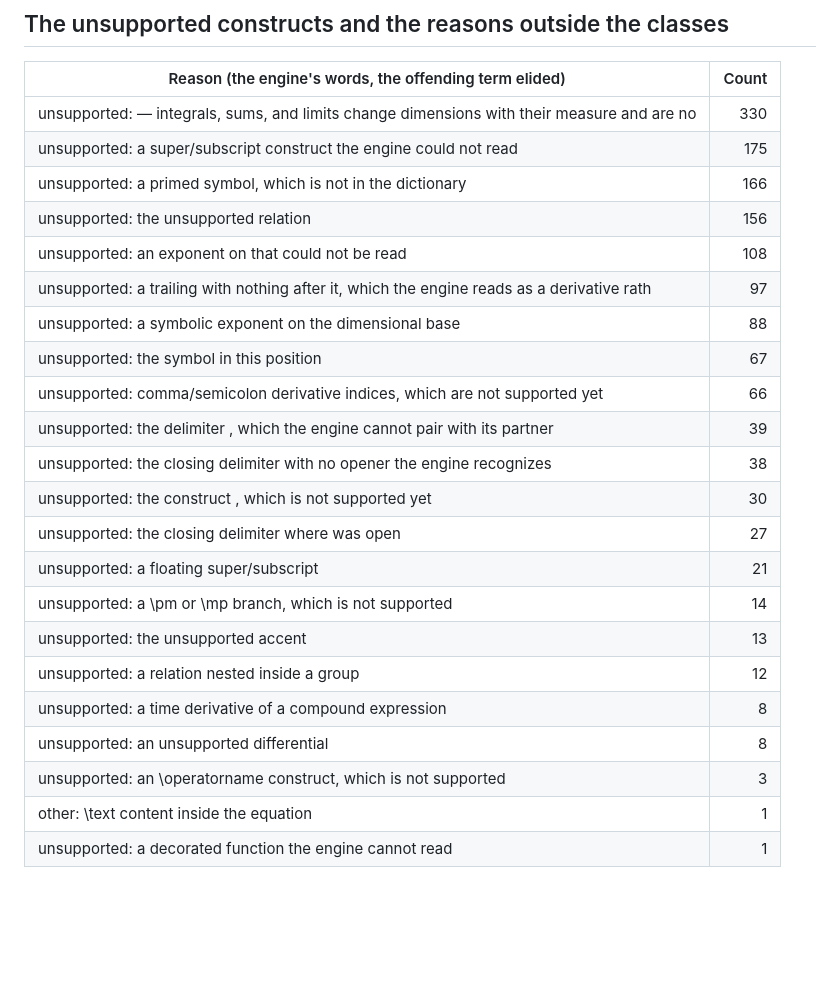
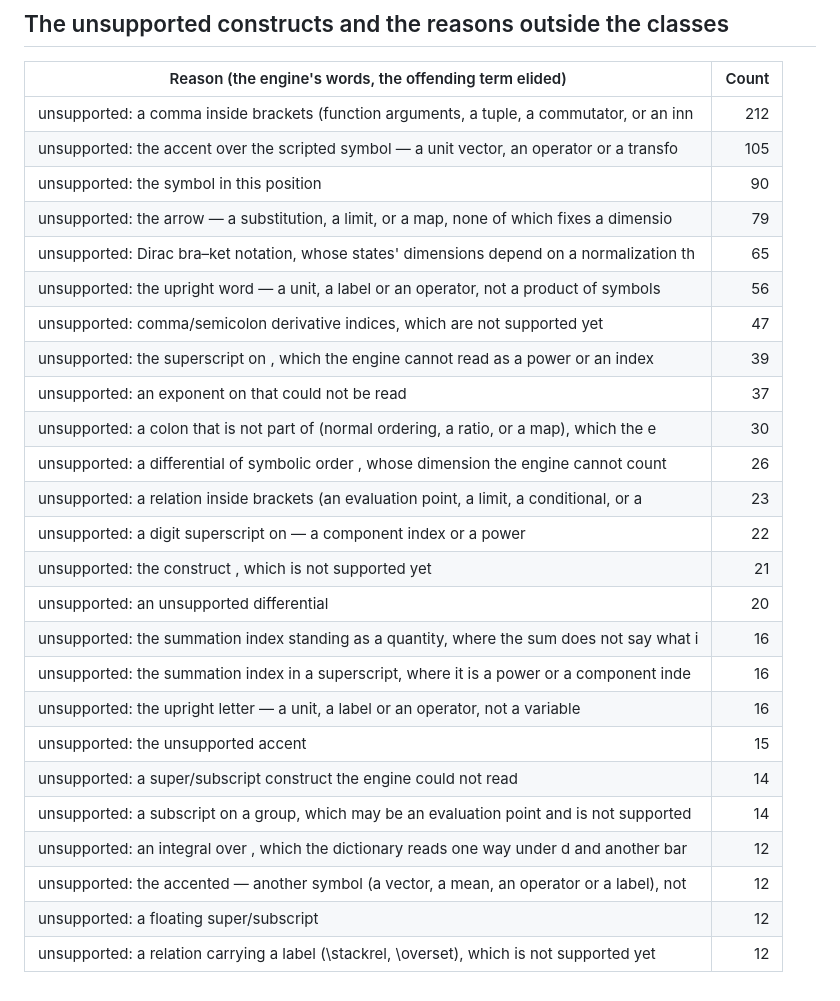
Before and after one commit to realkss/restitutor, a Markdown page: docs/decline-ledger.md, the part around one of its changes. Drawn GitHub-style; blank space fills up the shorter version.

```diff
--- a/docs/decline-ledger.md
+++ b/docs/decline-ledger.md
@@ -97,25 +97,28 @@ Skipped as duplicates: app/dist/real/ar5iv-carroll.html (same equations as corpu
 
 | Reason (the engine's words, the offending term elided) | Count |
 | --- | ---: |
-| unsupported: — integrals, sums, and limits change dimensions with their measure and are no | 330 |
-| unsupported: a super/subscript construct the engine could not read | 175 |
-| unsupported: a primed symbol, which is not in the dictionary | 166 |
-| unsupported: the unsupported relation | 156 |
-| unsupported: an exponent on that could not be read | 108 |
-| unsupported: a trailing with nothing after it, which the engine reads as a derivative rath | 97 |
-| unsupported: a symbolic exponent on the dimensional base | 88 |
-| unsupported: the symbol in this position | 67 |
-| unsupported: comma/semicolon derivative indices, which are not supported yet | 66 |
-| unsupported: the delimiter , which the engine cannot pair with its partner | 39 |
-| unsupported: the closing delimiter with no opener the engine recognizes | 38 |
-| unsupported: the construct , which is not supported yet | 30 |
-| unsupported: the closing delimiter where was open | 27 |
-| unsupported: a floating super/subscript | 21 |
-| unsupported: a \pm or \mp branch, which is not supported | 14 |
-| unsupported: the unsupported accent | 13 |
-| unsupported: a relation nested inside a group | 12 |
-| unsupported: a time derivative of a compound expression | 8 |
-| unsupported: an unsupported differential | 8 |
-| unsupported: an \operatorname construct, which is not supported | 3 |
-| other: \text content inside the equation | 1 |
-| unsupported: a decorated function the engine cannot read | 1 |
+| unsupported: a comma inside brackets (function arguments, a tuple, a commutator, or an inn | 212 |
+| unsupported: the accent over the scripted symbol — a unit vector, an operator or a transfo | 105 |
+| unsupported: the symbol in this position | 90 |
+| unsupported: the arrow — a substitution, a limit, or a map, none of which fixes a dimensio | 79 |
+| unsupported: Dirac bra–ket notation, whose states' dimensions depend on a normalization th | 65 |
+| unsupported: the upright word — a unit, a label or an operator, not a product of symbols | 56 |
+| unsupported: comma/semicolon derivative indices, which are not supported yet | 47 |
+| unsupported: the superscript on , which the engine cannot read as a power or an index | 39 |
+| unsupported: an exponent on that could not be read | 37 |
+| unsupported: a colon that is not part of (normal ordering, a ratio, or a map), which the e | 30 |
+| unsupported: a differential of symbolic order , whose dimension the engine cannot count | 26 |
+| unsupported: a relation inside brackets (an evaluation point, a limit, a conditional, or a | 23 |
+| unsupported: a digit superscript on — a component index or a power | 22 |
+| unsupported: the construct , which is not supported yet | 21 |
+| unsupported: an unsupported differential | 20 |
+| unsupported: the summation index standing as a quantity, where the sum does not say what i | 16 |
+| unsupported: the summation index in a superscript, where it is a power or a component inde | 16 |
+| unsupported: the upright letter — a unit, a label or an operator, not a variable | 16 |
+| unsupported: the unsupported accent | 15 |
+| unsupported: a super/subscript construct the engine could not read | 14 |
+| unsupported: a subscript on a group, which may be an evaluation point and is not supported | 14 |
+| unsupported: an integral over , which the dictionary reads one way under d and another bar | 12 |
+| unsupported: the accented — another symbol (a vector, a mean, an operator or a label), not | 12 |
+| unsupported: a floating super/subscript | 12 |
+| unsupported: a relation carrying a label (\stackrel, \overset), which is not supported yet | 12 |
```
Also changed, not shown: other parts of docs/decline-ledger.md (+68 -68 lines), README.md (+1 -1 lines), docs/product-design.md (+8 -1 lines).
